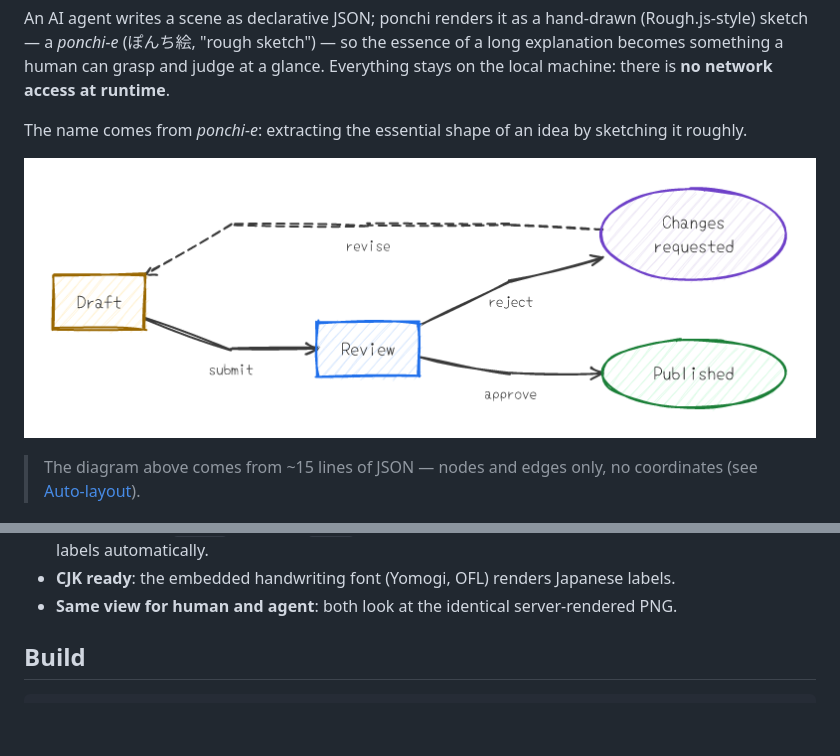
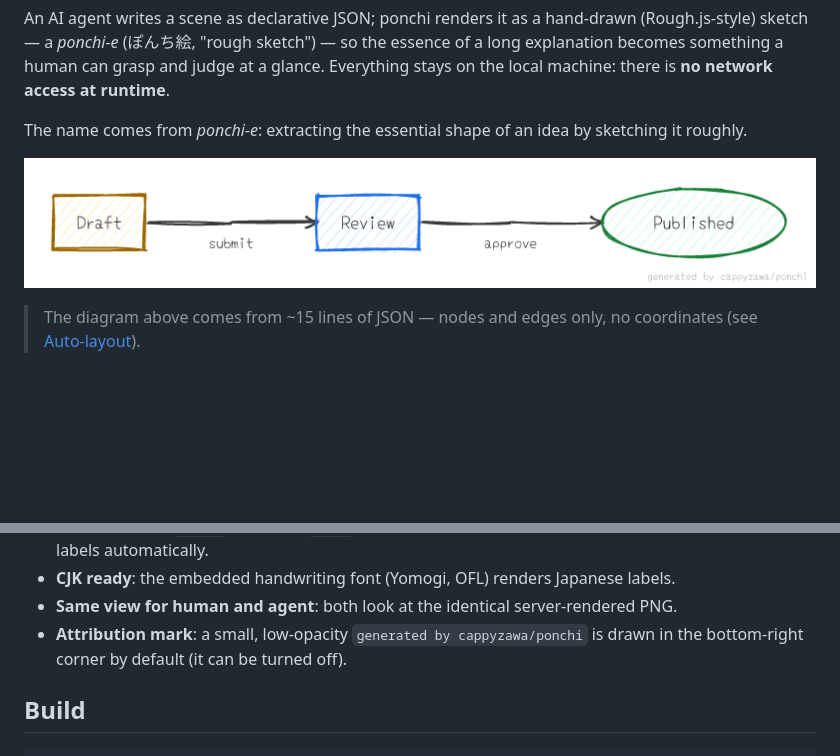
Before and after one commit to cappyzawa/ponchi, a Markdown page: README.md, 2 parts joined by grey strips. Drawn GitHub-style; pictures changed too: docs/example.png; blank space fills up the shorter version.

```diff
--- a/README.md
+++ b/README.md
@@ -37,6 +37,8 @@ down to its structure. ponchi gives the agent a way to draw that sketch — and
   (Sugiyama-style) place nodes, route edges, and position labels automatically.
 - **CJK ready**: the embedded handwriting font (Yomogi, OFL) renders Japanese labels.
 - **Same view for human and agent**: both look at the identical server-rendered PNG.
+- **Attribution mark**: a small, low-opacity `generated by cappyzawa/ponchi` is drawn
+  in the bottom-right corner by default (it can be turned off).
 
 ## Build
 
```
Also changed, not shown: CLAUDE.md (+15 -0 lines), 5 other files.
